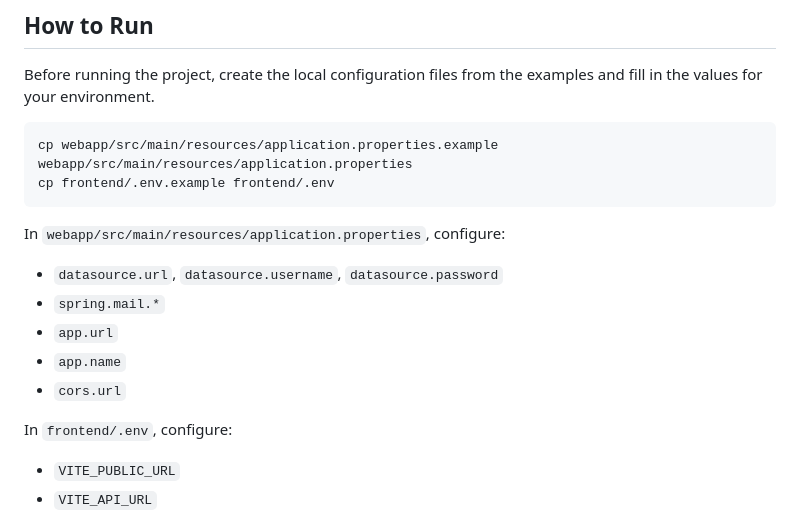
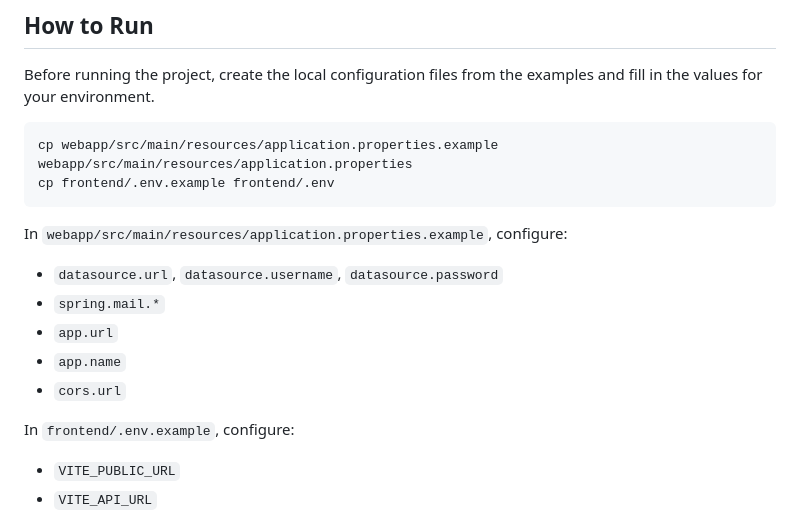
Before and after one commit to mcullen212/PAW-Roomify-final, a Markdown page: README.md, the part around the change. Drawn GitHub-style.

Commit message:
Clarify configuration file references in README
Updated instructions to refer to example configuration files.

````diff
--- a/README.md
+++ b/README.md
@@ -110,7 +110,7 @@ cp webapp/src/main/resources/application.properties.example webapp/src/main/reso
 cp frontend/.env.example frontend/.env
 ```
 
-In `webapp/src/main/resources/application.properties`, configure:
+In `webapp/src/main/resources/application.properties.example`, configure:
 
 - `datasource.url`, `datasource.username`, `datasource.password`
 - `spring.mail.*`
@@ -118,7 +118,7 @@ In `webapp/src/main/resources/application.properties`, configure:
 - `app.name`
 - `cors.url`
 
-In `frontend/.env`, configure:
+In `frontend/.env.example`, configure:
 
 - `VITE_PUBLIC_URL`
 - `VITE_API_URL`
````
